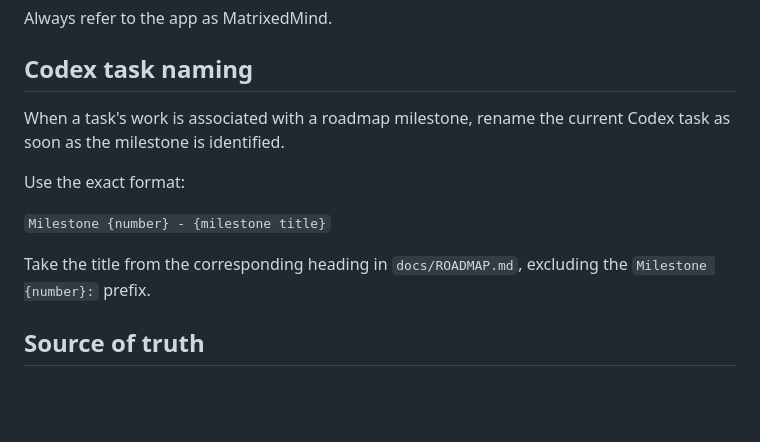
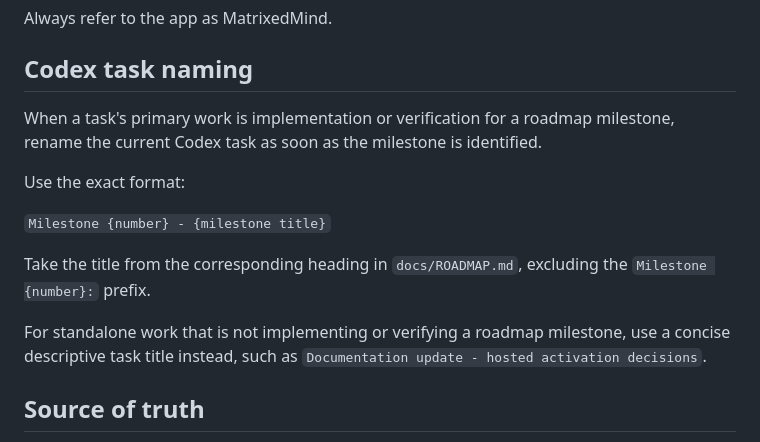
Before and after one commit to MatrixedMind/MatrixedMind, a Markdown page: AGENTS.md, the part around the change. Drawn GitHub-style; blank space fills up the shorter version.

Commit message:
Clarify Codex task naming

```diff
--- a/AGENTS.md
+++ b/AGENTS.md
@@ -6,13 +6,17 @@ Always refer to the app as MatrixedMind.
 
 ## Codex task naming
 
-When a task's work is associated with a roadmap milestone, rename the current Codex task as soon as the milestone is identified.
+When a task's primary work is implementation or verification for a roadmap milestone, rename the
+current Codex task as soon as the milestone is identified.
 
 Use the exact format:
 
 `Milestone {number} - {milestone title}`
 
 Take the title from the corresponding heading in `docs/ROADMAP.md`, excluding the `Milestone {number}:` prefix.
+
+For standalone work that is not implementing or verifying a roadmap milestone, use a concise
+descriptive task title instead, such as `Documentation update - hosted activation decisions`.
 
 ## Source of truth
 
```
